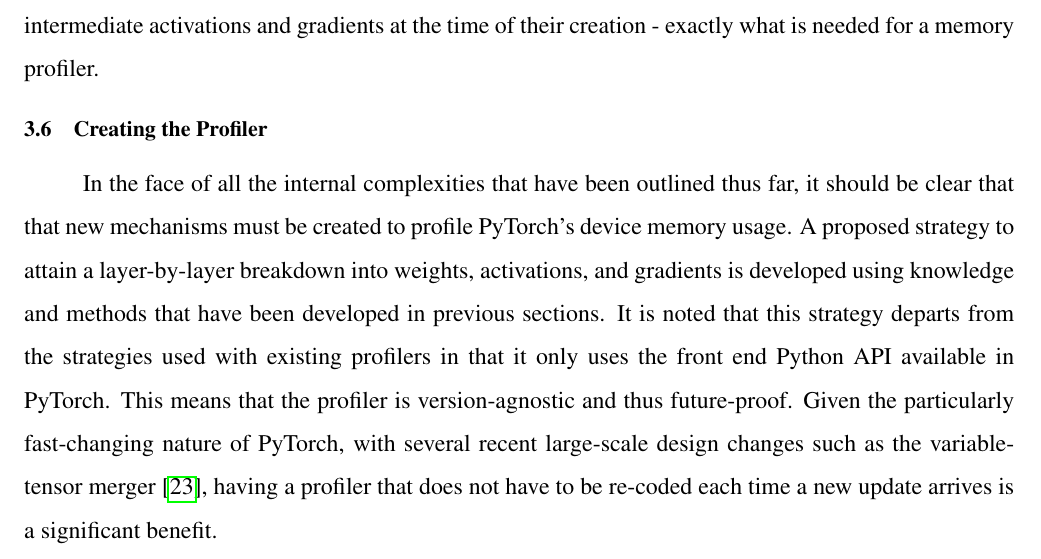
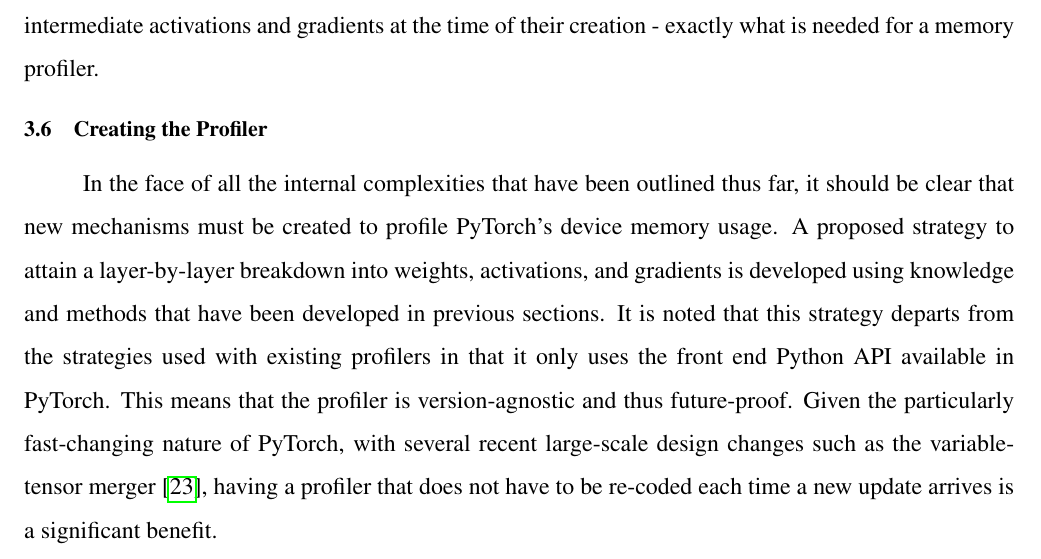
Before and after one commit to izaakniksan/engsci_thesis, a LaTeX document (Interim Report/Interim_Report.tex): part of page 19 of 26, cut so that both start at the same text. Compiled offline with pdfLaTeX.

Commit message:
Updates from Overleaf

```diff
--- a/Interim Report/Interim_Report.tex
+++ b/Interim Report/Interim_Report.tex
@@ -330,7 +330,7 @@ There are several variants of hooks in PyTorch, but unfortunately they have very
 \cvprsubsection{Creating the Profiler}
 % garbage collection? during a hook run garbage collection?
 %data pointers, size of memory
-In the face of all the internal complexities that have been outlined thus far, it should be clear that that new mechanisms must be created to profile PyTorch's device memory usage. A proposed strategy to attain a layer-by-layer breakdown into weights, activations, and gradients is developed using knowledge and methods that have been developed in previous sections. It is noted that this strategy departs from the strategies used with existing profilers in that it only uses the front end Python API available in PyTorch. This means that the profiler is version-agnostic and thus future-proof. Given the particularly fast-changing nature of PyTorch, with several recent large-scale design changes such as the variable-tensor merger \cite{pytorch_variable_tensor_merger}, having a profiler that does not have to be re-coded each time a new update arrives is a significant benefit.
+In the face of all the internal complexities that have been outlined thus far, it should be clear that new mechanisms must be created to profile PyTorch's device memory usage. A proposed strategy to attain a layer-by-layer breakdown into weights, activations, and gradients is developed using knowledge and methods that have been developed in previous sections. It is noted that this strategy departs from the strategies used with existing profilers in that it only uses the front end Python API available in PyTorch. This means that the profiler is version-agnostic and thus future-proof. Given the particularly fast-changing nature of PyTorch, with several recent large-scale design changes such as the variable-tensor merger \cite{pytorch_variable_tensor_merger}, having a profiler that does not have to be re-coded each time a new update arrives is a significant benefit.
 \par
 
 First, let us return to the two questions posed in section \ref{sec:tensors_in_pytorch}. Question (i) requires linking tensors to their device memory. To solve this, there is a fundamental structure in PyTorch known as a \textbf{DataPtr}. Defined in \texttt{c10/core/Allocator.h} in the source code, these structures are described as follows:
```
